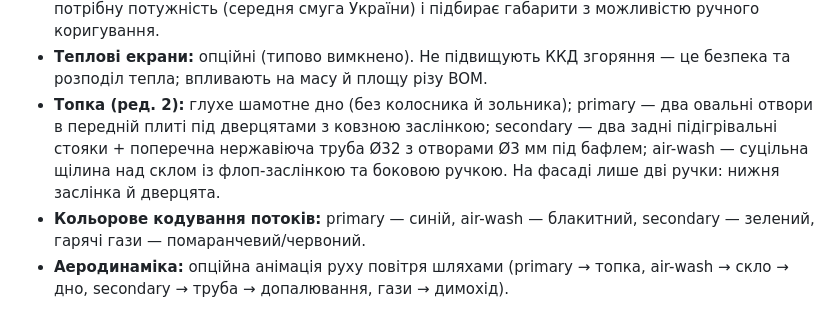
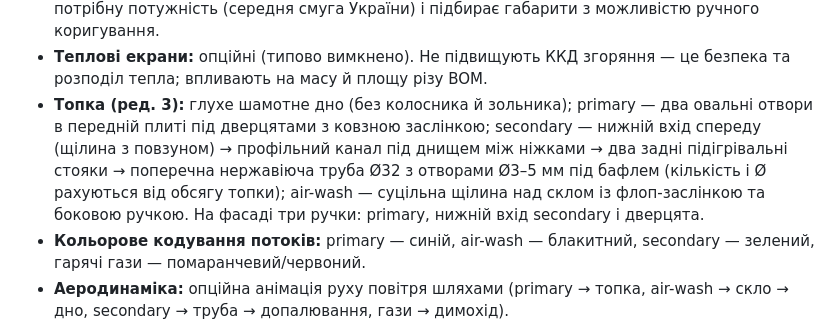
Before and after one commit to OlehCheff/woodstove2, a Markdown page: README.md, the part around the change. GitHub-like rendering.

Commit message:
docs(readme): firebox rev.3 — bottom secondary intake channel
Co-Authored-By: Claude Opus 5.5 <noreply@anthropic.com>

```diff
--- a/README.md
+++ b/README.md
@@ -30,7 +30,7 @@
 - **Автопроєктування:** користувач задає габарити, дверцята й матеріали, а вся внутрішня геометрія (бафль, повітряні отвори, канали, ізоляція, димохід) підбирається автоматично під максимум ККД. Експертні контролі прибрано; мінімальні габарити 30×30×40 см.
 - **Призначення печі:** сауна / кімната / майстерня + об'єм або площа×стеля. Система рахує потрібну потужність (середня смуга України) і підбирає габарити з можливістю ручного коригування.
 - **Теплові екрани:** опційні (типово вимкнено). Не підвищують ККД згоряння — це безпека та розподіл тепла; впливають на масу й площу різу BOM.
-- **Топка (ред. 2):** глухе шамотне дно (без колосника й зольника); primary — два овальні отвори в передній плиті під дверцятами з ковзною заслінкою; secondary — два задні підігрівальні стояки + поперечна нержавіюча труба Ø32 з отворами Ø3 мм під бафлем; air-wash — суцільна щілина над склом із флоп-заслінкою та боковою ручкою. На фасаді лише дві ручки: нижня заслінка й дверцята.
+- **Топка (ред. 3):** глухе шамотне дно (без колосника й зольника); primary — два овальні отвори в передній плиті під дверцятами з ковзною заслінкою; secondary — нижній вхід спереду (щілина з повзуном) → профільний канал під днищем між ніжками → два задні підігрівальні стояки → поперечна нержавіюча труба Ø32 з отворами Ø3–5 мм під бафлем (кількість і Ø рахуються від обсягу топки); air-wash — суцільна щілина над склом із флоп-заслінкою та боковою ручкою. На фасаді три ручки: primary, нижній вхід secondary і дверцята.
 - **Кольорове кодування потоків:** primary — синій, air-wash — блакитний, secondary — зелений, гарячі гази — помаранчевий/червоний.
 - **Аеродинаміка:** опційна анімація руху повітря шляхами (primary → топка, air-wash → скло → дно, secondary → труба → допалювання, гази → димохід).
 
```
